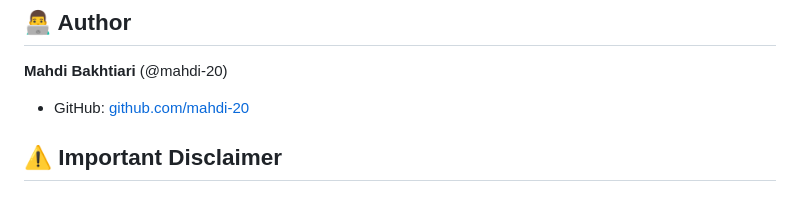
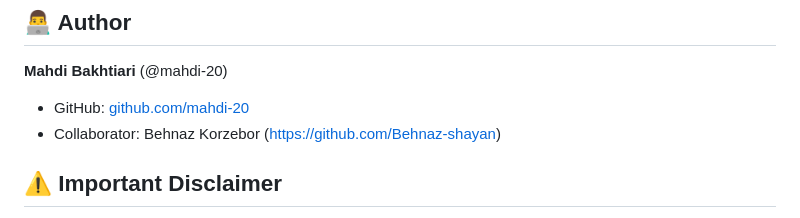
Before and after one commit to Mahdi-20/Heart-Failure-Prediction-Dataset, a Markdown page: README.md, the part around the change. Drawn GitHub-style.

```diff
--- a/README.md
+++ b/README.md
@@ -148,6 +148,7 @@ Open `Final/ML_Analysis_Final_ver_2_0.ipynb` in Jupyter Notebook
 **Mahdi Bakhtiari** (@mahdi-20)
 
 - GitHub: [github.com/mahdi-20](https://github.com/mahdi-20)
+- Collaborator: Behnaz Korzebor (https://github.com/Behnaz-shayan)
 
 ## ⚠️ Important Disclaimer
 
```
